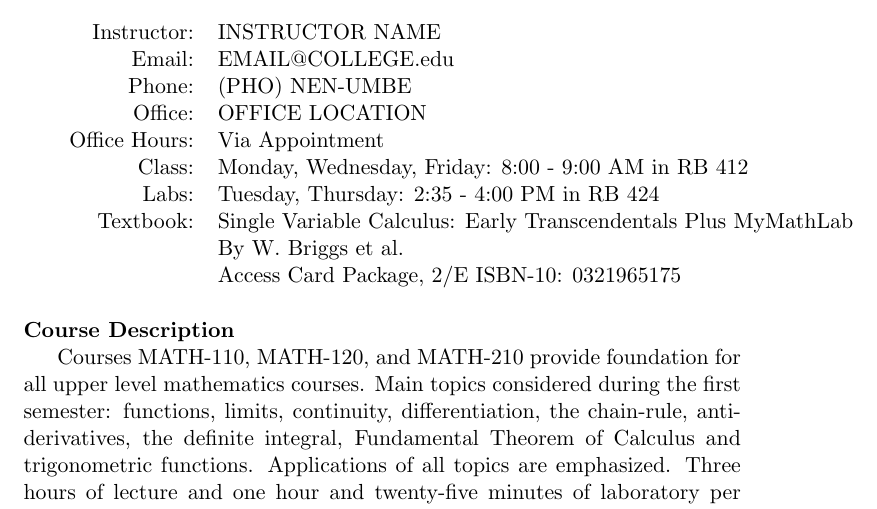
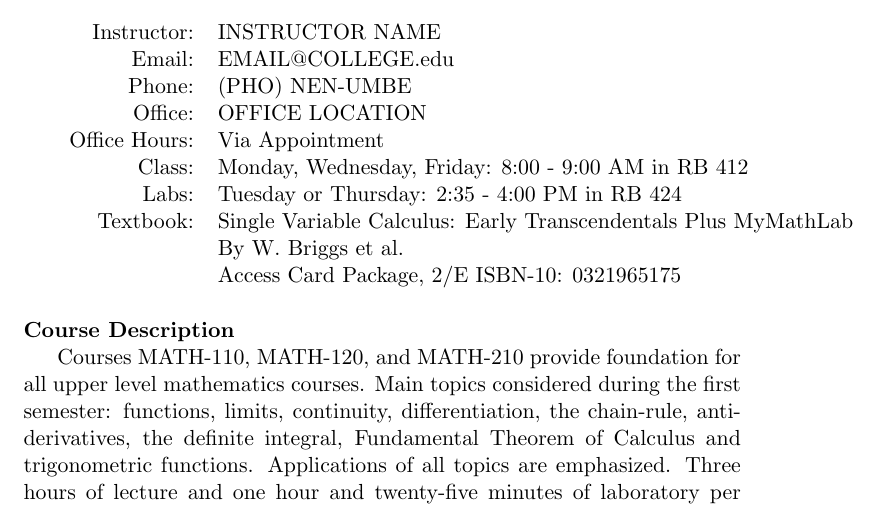
Before and after one commit to edggy/TeachingMaterial, a LaTeX document (Calc 1/Math110.tex): part of page 1 of 6, cut so that both start at the same text. Compiled offline with pdfLaTeX.

Commit message:
Added "or" in lab days

```diff
--- a/Calc 1/Math110.tex
+++ b/Calc 1/Math110.tex
@@ -27,7 +27,7 @@ Siena College
 \text{Office:} & \instructoroffice\\
 \text{Office Hours:} &\instructorhours \\
 \text{Class:} &\text{Monday, Wednesday, Friday: 8:00 - 9:00 AM} in RB 412\\
-\text{Labs:} &\text{Tuesday, Thursday: 2:35 - 4:00 PM} in RB 424\\
+\text{Labs:} &\text{Tuesday or Thursday: 2:35 - 4:00 PM} in RB 424\\
 \text{Textbook:} &\text{Single Variable Calculus: Early Transcendentals Plus MyMathLab}\\
 & By W. Briggs et al.\\
 & Access Card Package, 2/E ISBN-10: 0321965175\\
```
